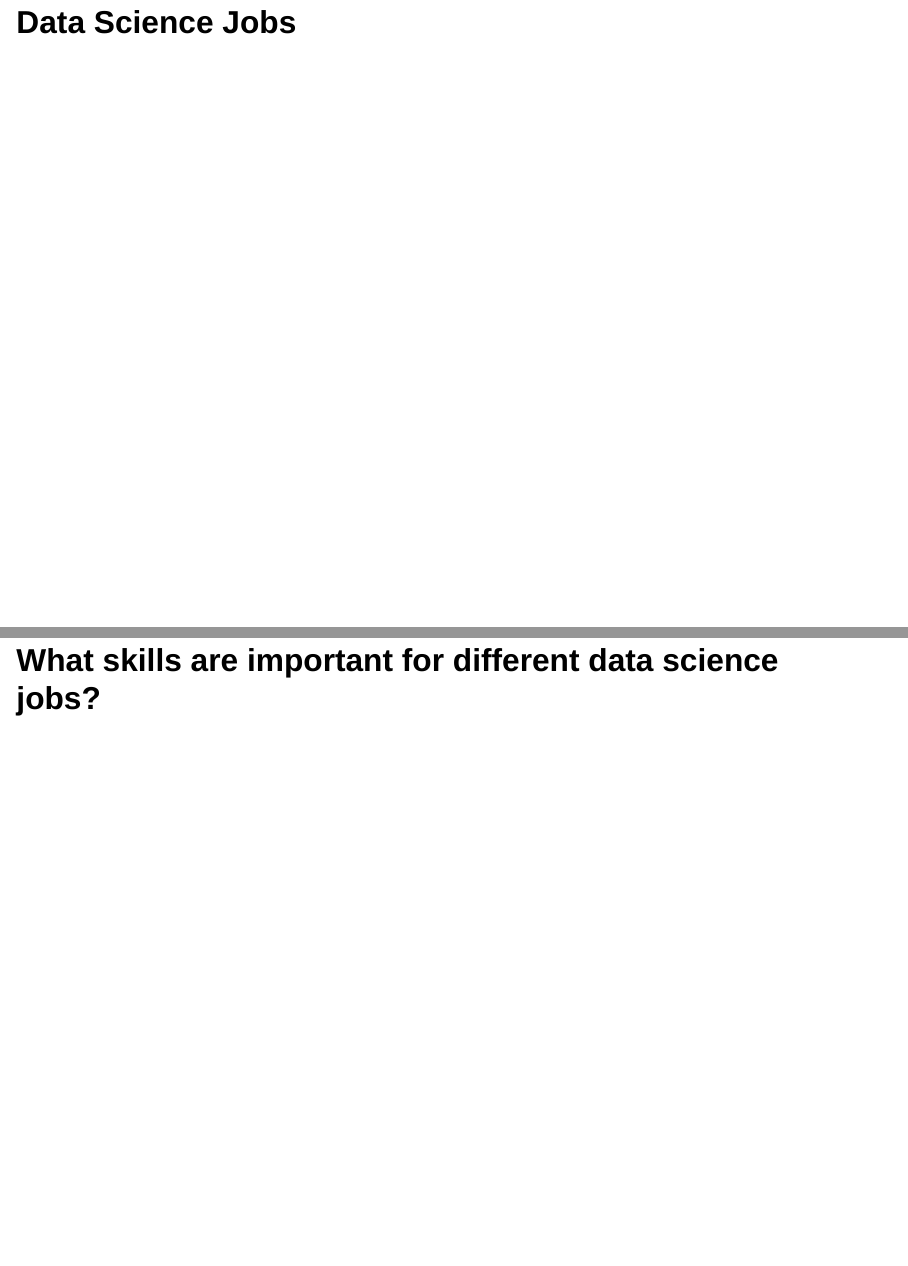
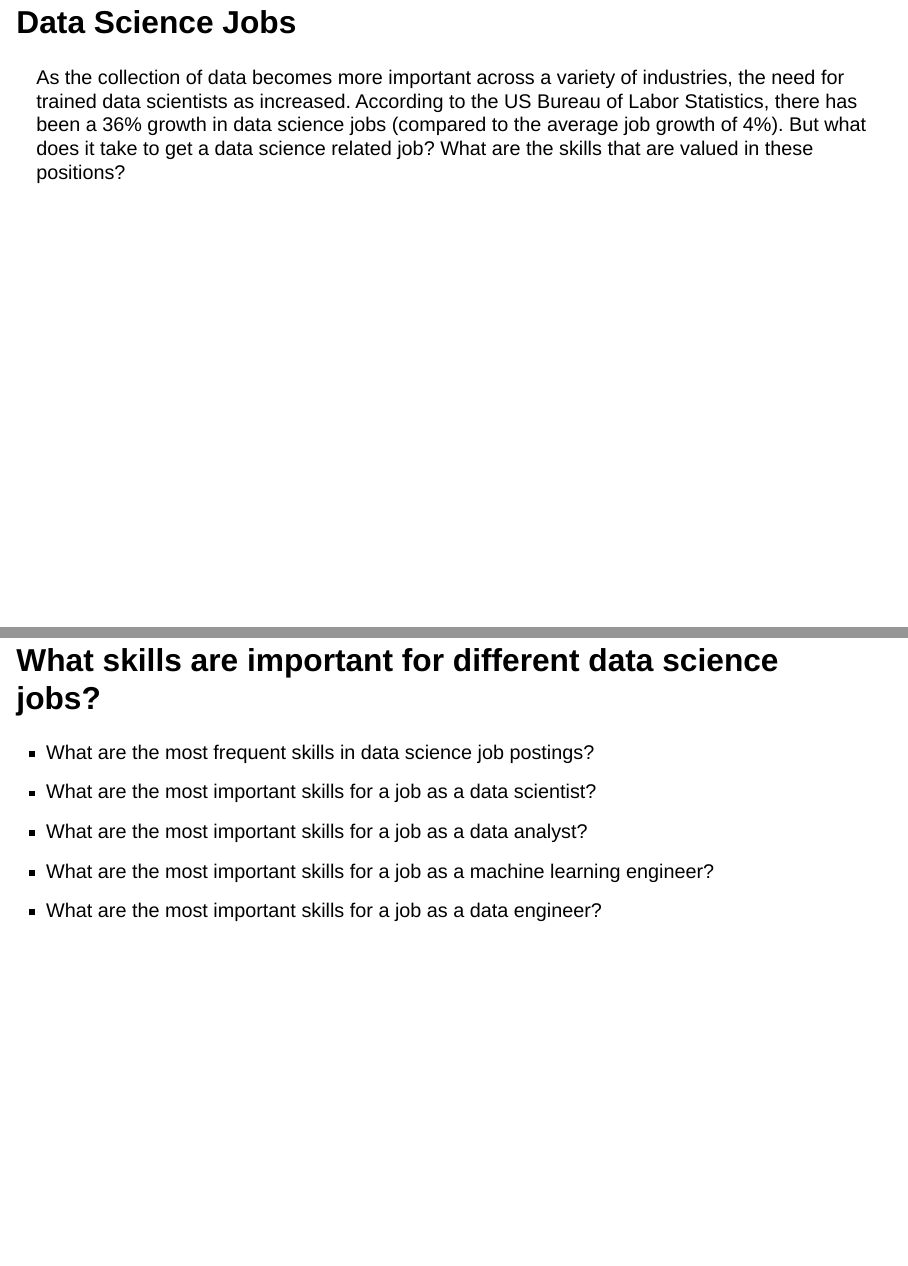
Before and after one commit to ids24f/final-project-melpd, a Quarto document (presentation/presentation.qmd): pages 3 and 5 of 13 before the commit and pages 3 and 5 of 15 after it, joined at a grey line. Rendered offline with R 4.5, knitr and Pandoc in place of Quarto, with nearby package versions; drawn as Slidy slides in place of the format the file asks for.

Commit message:
worked on background and research question

```diff
--- a/presentation/presentation.qmd
+++ b/presentation/presentation.qmd
@@ -13,9 +13,21 @@ format:
 
 ## Data Science Jobs
 
+As the collection of data becomes more important across a variety of industries,
+the need for trained data scientists as increased. According to the US Bureau of
+Labor Statistics, there has been a 36% growth in data science jobs (compared to
+the average job growth of 4%). But what does it take to get a data science related job?
+What are the skills that are valued in these positions?
+
 # Research Question
 
 ## What skills are important for different data science jobs?
+
+- What are the most frequent skills in data science job postings?
+- What are the most important skills for a job as a data scientist?
+- What are the most important skills for a job as a data analyst?
+- What are the most important skills for a job as a machine learning engineer?
+- What are the most important skills for a job as a data engineer?
 
 # Data
 
```
Also changed, not shown: presentation/presentation.qmd (4 more changed lines).
